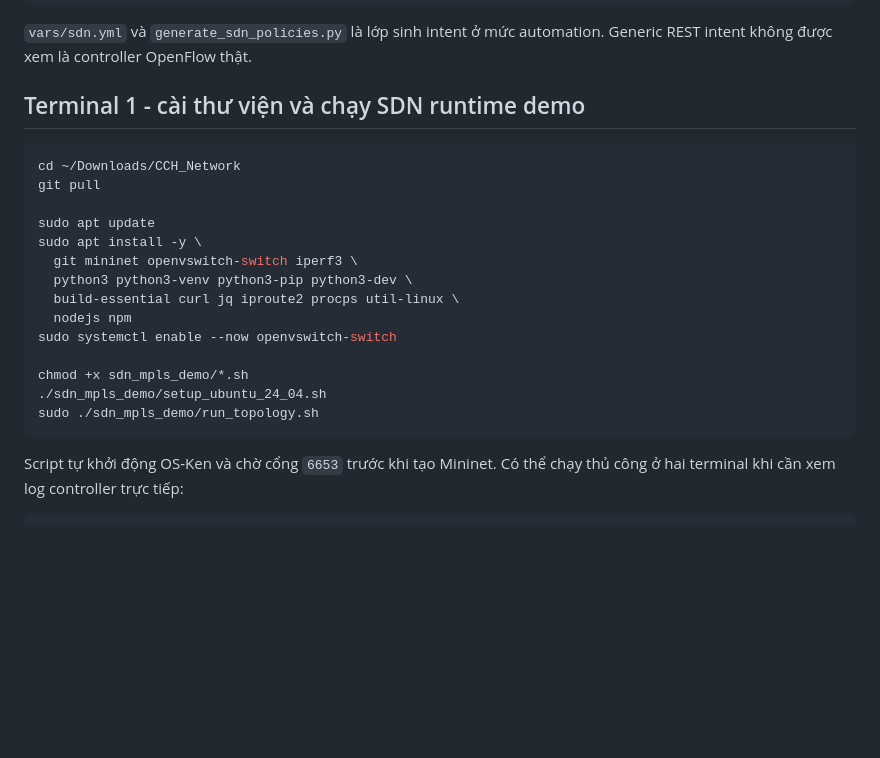
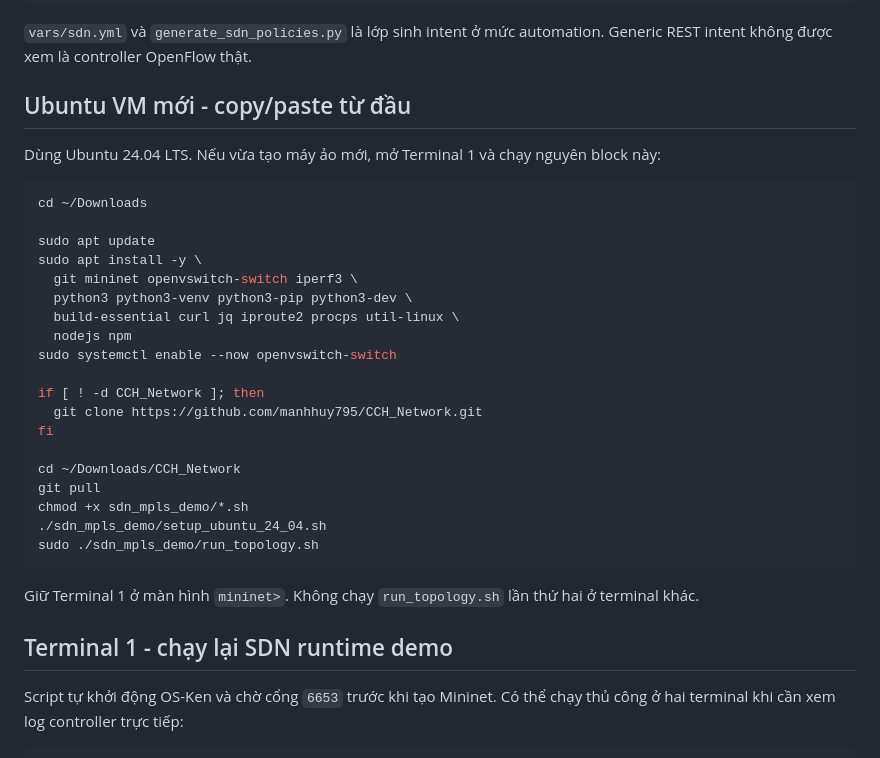
Before and after one commit to manhhuy795/CCH_Network, a Markdown page: README.md, the part around the change. Rendered like a GitHub page; blank space fills up the shorter version.

````diff
--- a/README.md
+++ b/README.md
@@ -56,11 +56,13 @@ pytest
 `vars/sdn.yml` và `generate_sdn_policies.py` là lớp sinh intent ở mức
 automation. Generic REST intent không được xem là controller OpenFlow thật.
 
-## Terminal 1 - cài thư viện và chạy SDN runtime demo
+## Ubuntu VM mới - copy/paste từ đầu
+
+Dùng Ubuntu 24.04 LTS. Nếu vừa tạo máy ảo mới, mở Terminal 1 và chạy nguyên
+block này:
 
 ```bash
-cd ~/Downloads/CCH_Network
-git pull
+cd ~/Downloads
 
 sudo apt update
 sudo apt install -y \
@@ -70,10 +72,21 @@ sudo apt install -y \
   nodejs npm
 sudo systemctl enable --now openvswitch-switch
 
+if [ ! -d CCH_Network ]; then
+  git clone https://github.com/manhhuy795/CCH_Network.git
+fi
+
+cd ~/Downloads/CCH_Network
+git pull
 chmod +x sdn_mpls_demo/*.sh
 ./sdn_mpls_demo/setup_ubuntu_24_04.sh
 sudo ./sdn_mpls_demo/run_topology.sh
 ```
+
+Giữ Terminal 1 ở màn hình `mininet>`. Không chạy `run_topology.sh` lần thứ hai
+ở terminal khác.
+
+## Terminal 1 - chạy lại SDN runtime demo
 
 Script tự khởi động OS-Ken và chờ cổng `6653` trước khi tạo Mininet. Có thể
 chạy thủ công ở hai terminal khi cần xem log controller trực tiếp:
````
Also changed, not shown: sdn_mpls_demo/README.md (+31 -2 lines).
